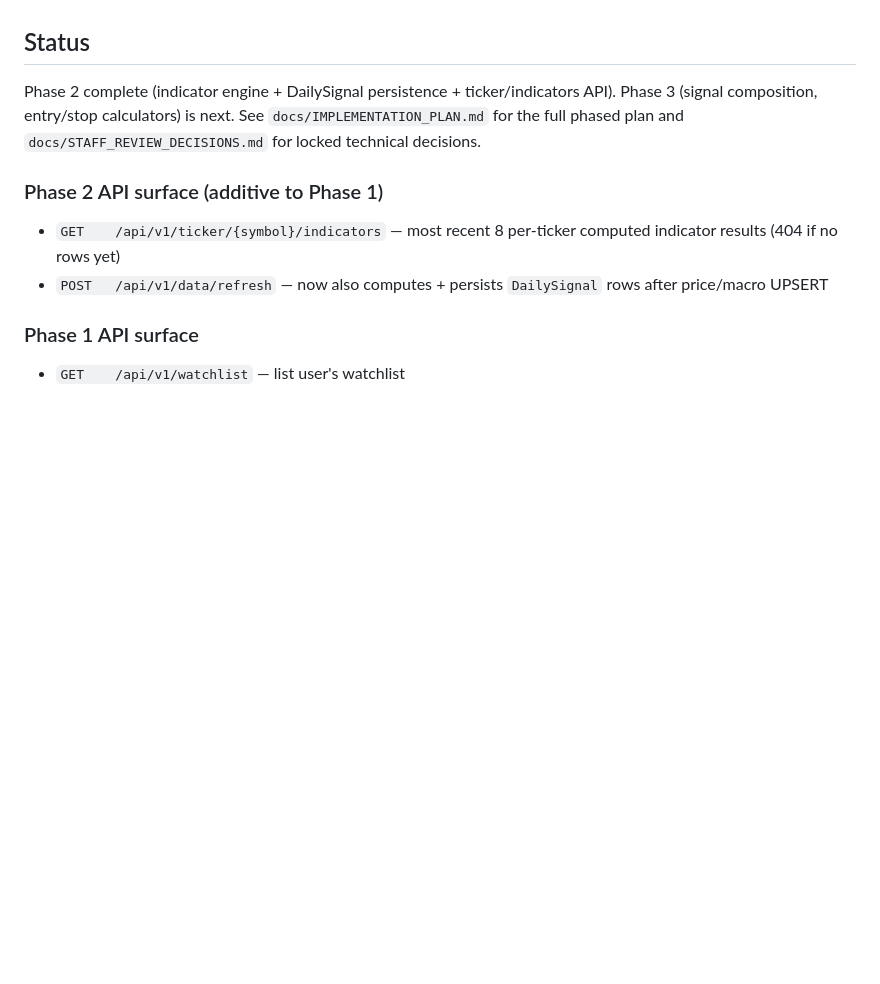
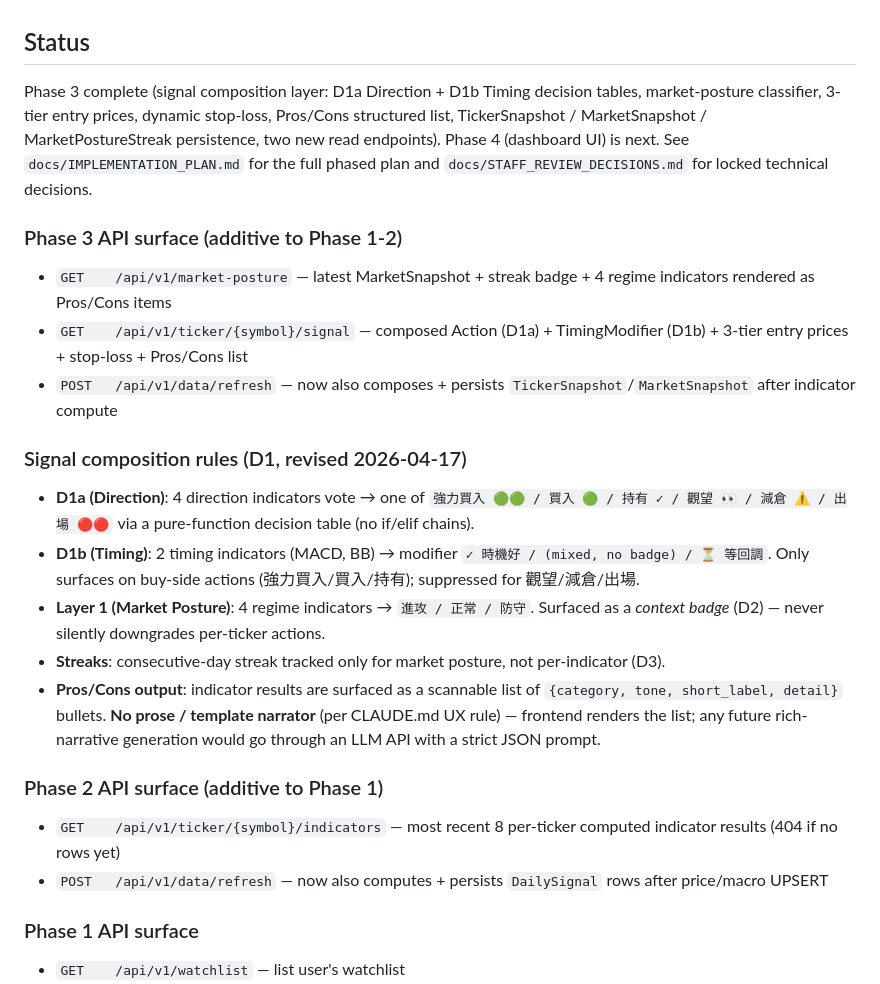
Before and after one commit to ayou7995/Eiswein, a Markdown page: README.md, the part around the change. GitHub-like rendering; blank space fills up the shorter version.

Commit message:
docs: README — Phase 3 API surface + signal composition rules
Documents the two new endpoints (/market-posture,
/ticker/{symbol}/signal) and restates the D1a / D1b / Layer 1
rules (revised 2026-04-17) with the Pros/Cons "no prose"
guarantee for the UX output.

```diff
--- a/README.md
+++ b/README.md
@@ -6,11 +6,27 @@ Inspired by Heaton's Sherry trading system. Positioning: systematic decision-sup
 
 ## Status
 
-Phase 2 complete (indicator engine + DailySignal persistence +
-ticker/indicators API). Phase 3 (signal composition, entry/stop
-calculators) is next. See `docs/IMPLEMENTATION_PLAN.md` for the full
-phased plan and `docs/STAFF_REVIEW_DECISIONS.md` for locked technical
-decisions.
+Phase 3 complete (signal composition layer: D1a Direction +
+D1b Timing decision tables, market-posture classifier, 3-tier entry
+prices, dynamic stop-loss, Pros/Cons structured list, TickerSnapshot /
+MarketSnapshot / MarketPostureStreak persistence, two new read
+endpoints). Phase 4 (dashboard UI) is next. See
+`docs/IMPLEMENTATION_PLAN.md` for the full phased plan and
+`docs/STAFF_REVIEW_DECISIONS.md` for locked technical decisions.
+
+### Phase 3 API surface (additive to Phase 1-2)
+
+- `GET    /api/v1/market-posture`                    — latest MarketSnapshot + streak badge + 4 regime indicators rendered as Pros/Cons items
+- `GET    /api/v1/ticker/{symbol}/signal`            — composed Action (D1a) + TimingModifier (D1b) + 3-tier entry prices + stop-loss + Pros/Cons list
+- `POST   /api/v1/data/refresh`                      — now also composes + persists `TickerSnapshot`/`MarketSnapshot` after indicator compute
+
+### Signal composition rules (D1, revised 2026-04-17)
+
+- **D1a (Direction)**: 4 direction indicators vote → one of `強力買入 🟢🟢 / 買入 🟢 / 持有 ✓ / 觀望 👀 / 減倉 ⚠️ / 出場 🔴🔴` via a pure-function decision table (no if/elif chains).
+- **D1b (Timing)**: 2 timing indicators (MACD, BB) → modifier `✓ 時機好 / (mixed, no badge) / ⏳ 等回調`. Only surfaces on buy-side actions (強力買入/買入/持有); suppressed for 觀望/減倉/出場.
+- **Layer 1 (Market Posture)**: 4 regime indicators → `進攻 / 正常 / 防守`. Surfaced as a *context badge* (D2) — never silently downgrades per-ticker actions.
+- **Streaks**: consecutive-day streak tracked only for market posture, not per-indicator (D3).
+- **Pros/Cons output**: indicator results are surfaced as a scannable list of `{category, tone, short_label, detail}` bullets. **No prose / template narrator** (per CLAUDE.md UX rule) — frontend renders the list; any future rich-narrative generation would go through an LLM API with a strict JSON prompt.
 
 ### Phase 2 API surface (additive to Phase 1)
 
```
